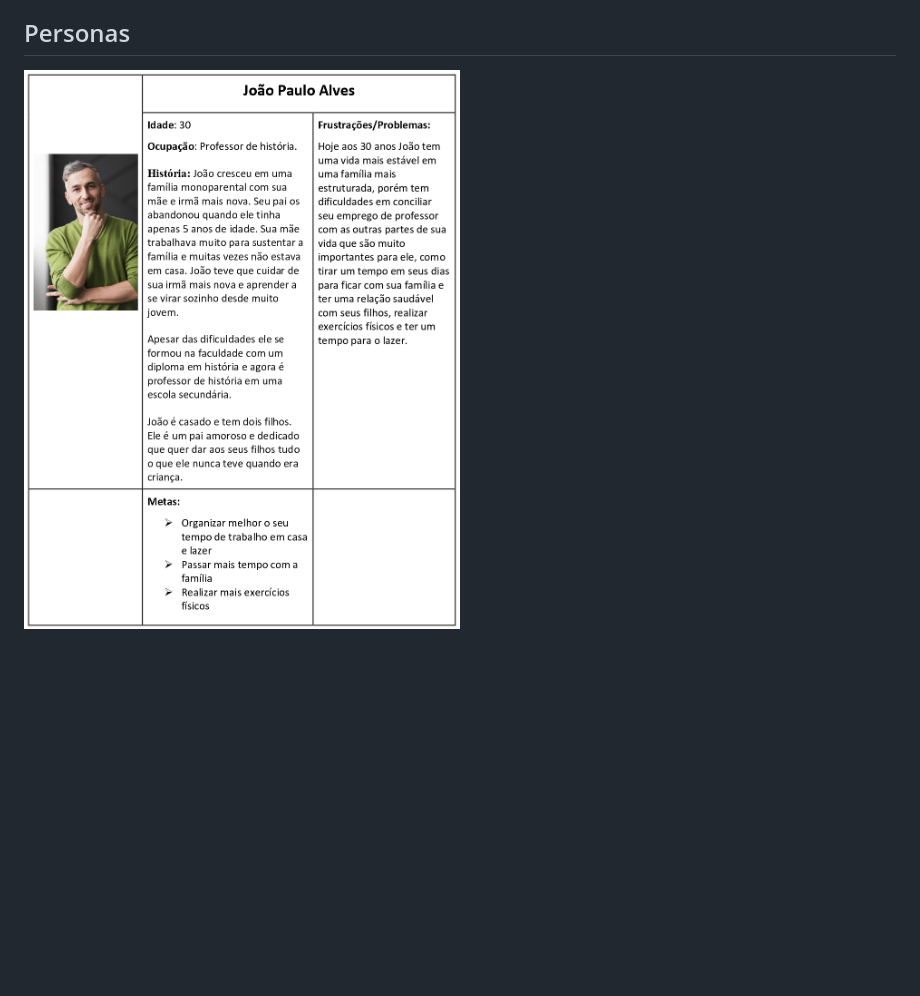
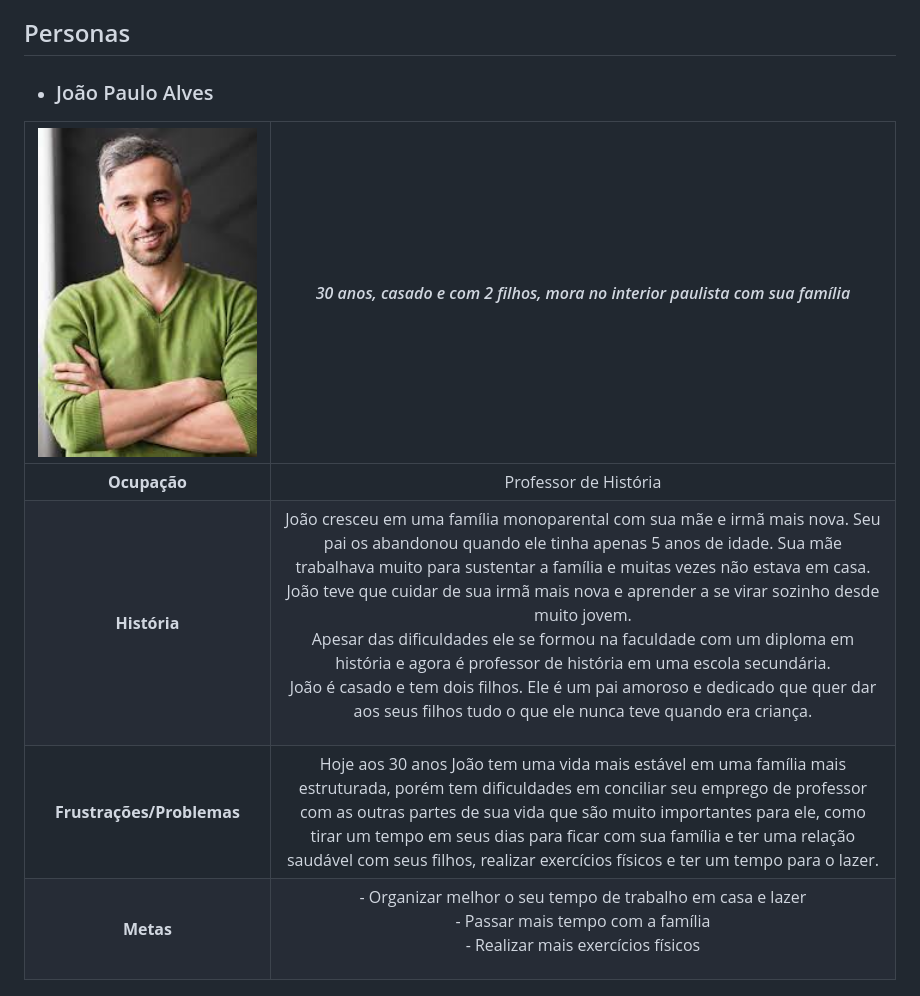
Before and after one commit to ICEI-PUC-Minas-PMV-ADS/pmv-ads-2023-1-e1-proj-web-t12-planejamento-diario, a Markdown page: docs/02-Especificação do Projeto.md, the part around the change. Drawn GitHub-style; blank space fills up the shorter version.

Commit message:
Correção persona 1

```diff
--- a/docs/02-Especificação do Projeto.md
+++ b/docs/02-Especificação do Projeto.md
@@ -12,8 +12,13 @@ Em seguida temos uma tabela mostrando todos os resquisitos,funcionais e não fun
 
 ## Personas
 
-![João Paulo Persona 1](https://github.com/ICEI-PUC-Minas-PMV-ADS/pmv-ads-2023-1-e1-proj-web-t12-planejamento-diario/blob/main/docs/img/Jo%C3%A3o%20Paulo%20Alves1.png)
-
++ ### João Paulo Alves
+|<img src="https://github.com/ICEI-PUC-Minas-PMV-ADS/pmv-ads-2023-1-e1-proj-web-t12-planejamento-diario/blob/main/docs/img/joao.png" width="400">   |_30 anos, casado e com 2 filhos, mora no interior paulista com sua família_   |
+|:---------------------------------------:|:-------------------------------:|
+|**Ocupação** | Professor de História
+|**História** | <p>João cresceu em uma família monoparental com sua mãe e irmã mais nova. Seu pai os abandonou quando ele tinha apenas 5 anos de idade. Sua mãe trabalhava muito para sustentar a família e muitas vezes não estava em casa. João teve que cuidar de sua irmã mais nova e aprender a se virar sozinho desde muito jovem.<br>Apesar das dificuldades ele se formou na faculdade com um diploma em história e agora é professor de história em uma escola secundária.<br>João é casado e tem dois filhos. Ele é um pai amoroso e dedicado que quer dar aos seus filhos tudo o que ele nunca teve quando era criança.</p>
+|**Frustrações/Problemas** |Hoje aos 30 anos João tem uma vida mais estável em uma família mais estruturada, porém tem dificuldades em conciliar seu emprego de professor com as outras partes de sua vida que são muito importantes para ele, como tirar um tempo em seus dias para ficar com sua família e ter uma relação saudável com seus filhos, realizar exercícios físicos e ter um tempo para o lazer.
+|**Metas** | <p>- Organizar melhor o seu tempo de trabalho em casa e lazer<br> - Passar mais tempo com a família<br> - Realizar mais exercícios físicos</p>
 
 ![Ana Paula Persona 2](https://github.com/ICEI-PUC-Minas-PMV-ADS/pmv-ads-2023-1-e1-proj-web-t12-planejamento-diario/blob/main/docs/img/Persona%202%20imagem%20ok.png)
 
```
